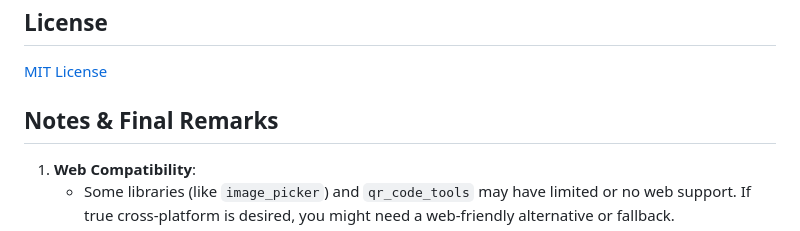
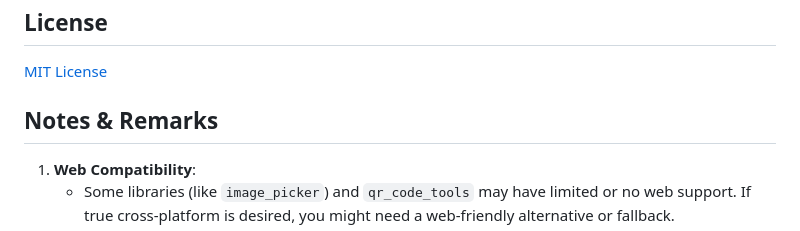
Before and after one commit to VictoKu1/qr_analyzer, a Markdown page: README.md, the part around the change. Rendered like a GitHub page.

```diff
--- a/README.md
+++ b/README.md
@@ -77,7 +77,7 @@ Feel free to open issues or submit PRs. For bigger changes, open an issue to dis
 [MIT License](LICENSE)
 
 
-## Notes & Final Remarks
+## Notes & Remarks
 
 1. **Web Compatibility**:
    - Some libraries (like `image_picker`) and `qr_code_tools` may have limited or no web support. If true cross-platform is desired, you might need a web-friendly alternative or fallback.
```
